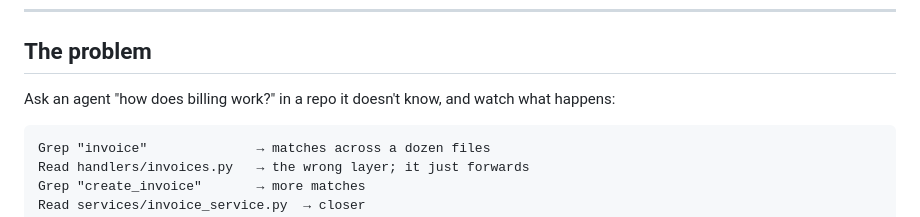
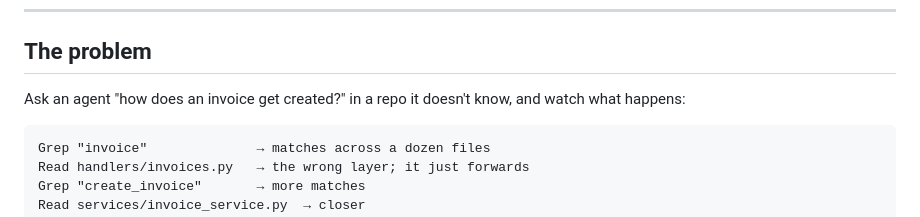
Before and after one commit to faique43/vexus, a Markdown page: README.md, the part around the change. Drawn GitHub-style.

Commit message:
docs: ask the same question in the problem and the fix
The grep transcript searched for invoices while the prose asked about
billing, so the before/after wasn't a like-for-like comparison.

````diff
--- a/README.md
+++ b/README.md
@@ -22,8 +22,8 @@ Runs entirely on your machine. Indexing and embedding cost zero agent tokens.
 
 ## The problem
 
-Ask an agent "how does billing work?" in a repo it doesn't know, and watch what
-happens:
+Ask an agent "how does an invoice get created?" in a repo it doesn't know, and
+watch what happens:
 
 ```text
 Grep "invoice"              → matches across a dozen files
````
